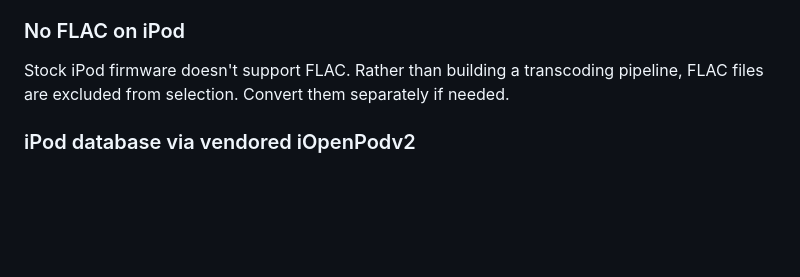
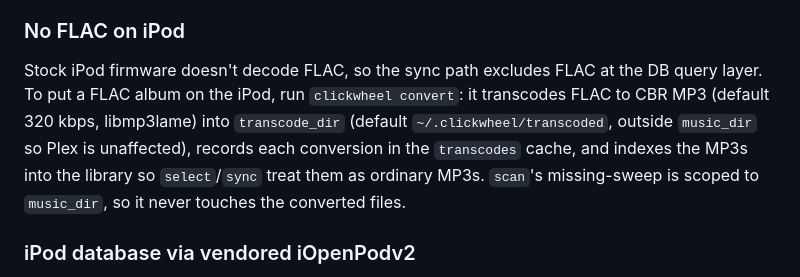
Before and after one commit to pdugan20/clickwheel, a Markdown page: docs/architecture.md, the part around the change. Rendered like a GitHub page; blank space fills up the shorter version.

```diff
--- a/docs/architecture.md
+++ b/docs/architecture.md
@@ -71,7 +71,13 @@ When you `clickwheel select`, the result is a playlist stored in SQLite with ful
 
 ### No FLAC on iPod
 
-Stock iPod firmware doesn't support FLAC. Rather than building a transcoding pipeline, FLAC files are excluded from selection. Convert them separately if needed.
+Stock iPod firmware doesn't decode FLAC, so the sync path excludes FLAC at the
+DB query layer. To put a FLAC album on the iPod, run `clickwheel convert`: it
+transcodes FLAC to CBR MP3 (default 320 kbps, libmp3lame) into `transcode_dir`
+(default `~/.clickwheel/transcoded`, outside `music_dir` so Plex is unaffected),
+records each conversion in the `transcodes` cache, and indexes the MP3s into the
+library so `select`/`sync` treat them as ordinary MP3s. `scan`'s missing-sweep is
+scoped to `music_dir`, so it never touches the converted files.
 
 ### iPod database via vendored iOpenPodv2
 
```
Also changed, not shown: CLAUDE.md (+2 -1 lines), README.md (+10 -1 lines).
